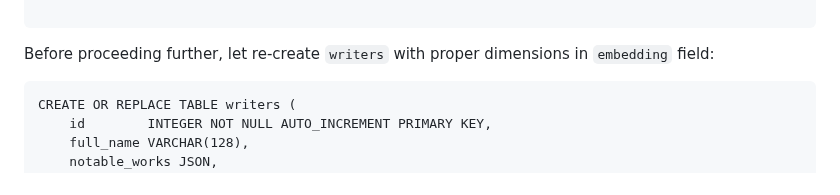
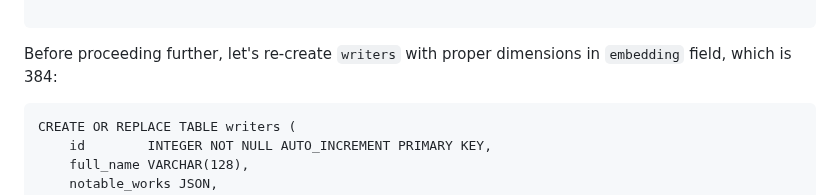
Before and after one commit to Albert0i/mariadb-vss, a Markdown page: README.2.md, the part around the change. GitHub-like rendering.

Commit message:
write more

````diff
--- a/README.2.md
+++ b/README.2.md
@@ -190,7 +190,7 @@ In `prisma/seed.js`, we add fake data like this:
 
 ```
 
-Before proceeding further, let re-create `writers` with proper dimensions in `embedding` field:
+Before proceeding further, let's re-create `writers` with proper dimensions in `embedding` field, which is 384:
 ```
 CREATE OR REPLACE TABLE writers (
     id        INTEGER NOT NULL AUTO_INCREMENT PRIMARY KEY,
````
